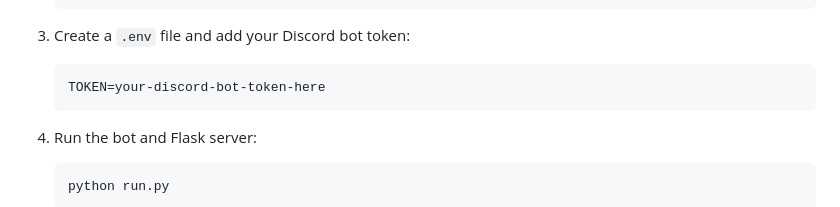
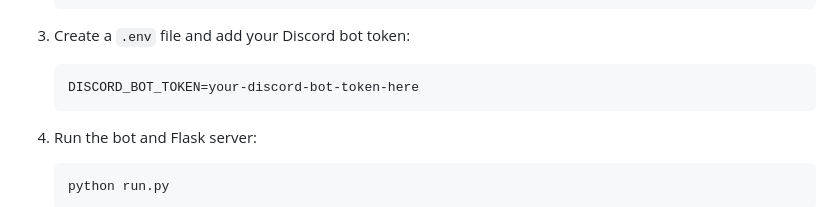
Before and after one commit to noobgokf1/Review-Discord-Bot, a Markdown page: README.md, the part around the change. GitHub-like rendering.

````diff
--- a/README.md
+++ b/README.md
@@ -38,7 +38,7 @@ The Discord Review Bot is a system that enables users to review each other withi
 
 3. Create a `.env` file and add your Discord bot token:
     ```
-    TOKEN=your-discord-bot-token-here
+    DISCORD_BOT_TOKEN=your-discord-bot-token-here
     ```
 
 4. Run the bot and Flask server:
````
